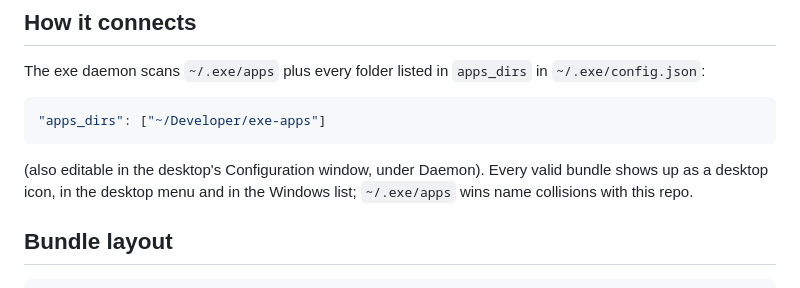
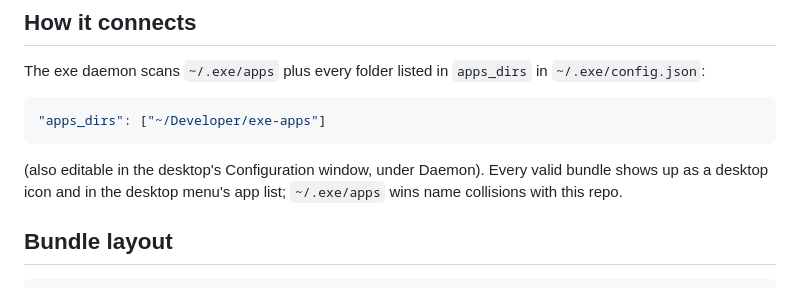
Before and after one commit to livid/exe-apps, a Markdown page: README.md, the part around the change. Rendered like a GitHub page.

Commit message:
README: an app is listed in the desktop menu, not a Windows list
Co-Authored-By: Claude Fable 5.1 <noreply@anthropic.com>
Claude-Session: https://claude.ai/code/session_01EzwRzv134CvfimVRiWAWqr

````diff
--- a/README.md
+++ b/README.md
@@ -17,8 +17,8 @@ in `~/.exe/config.json`:
 ```
 
 (also editable in the desktop's Configuration window, under Daemon). Every
-valid bundle shows up as a desktop icon, in the desktop menu and in the
-Windows list; `~/.exe/apps` wins name collisions with this repo.
+valid bundle shows up as a desktop icon and in the desktop menu's app list;
+`~/.exe/apps` wins name collisions with this repo.
 
 ## Bundle layout
 
````
